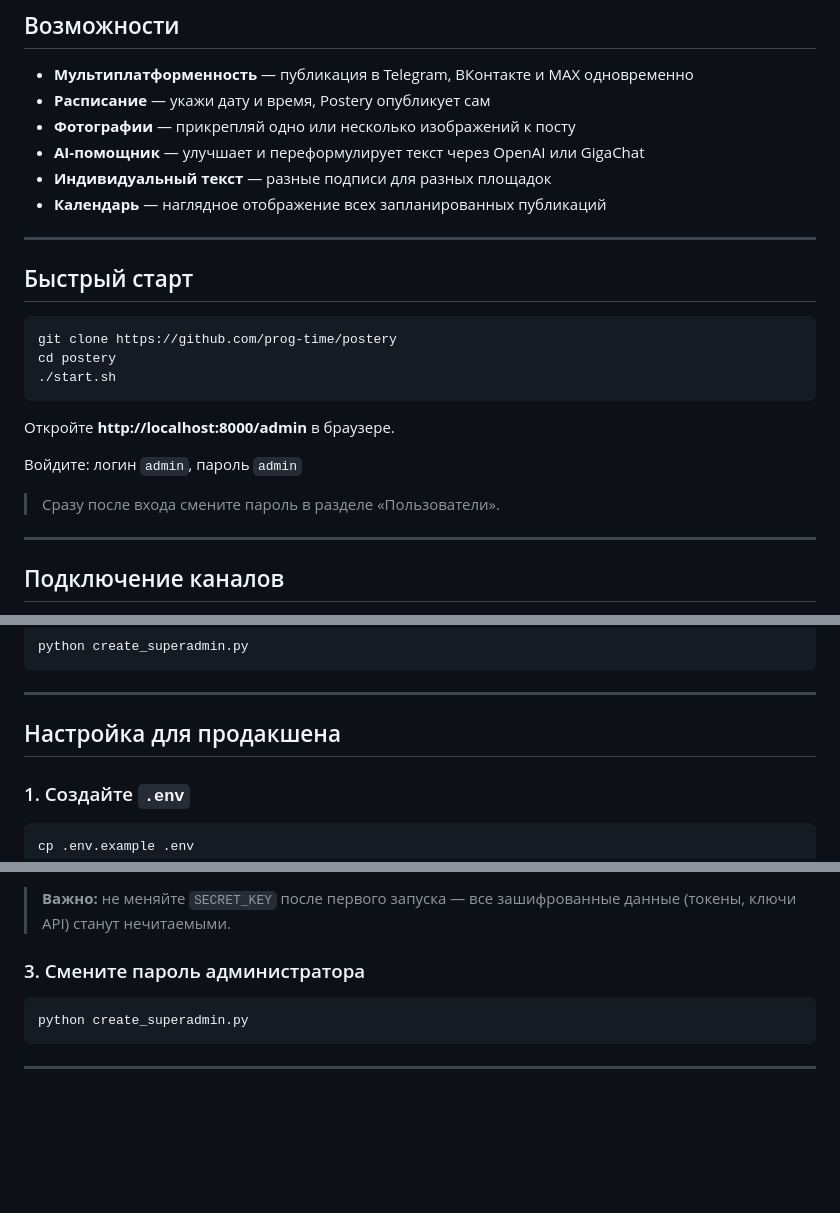
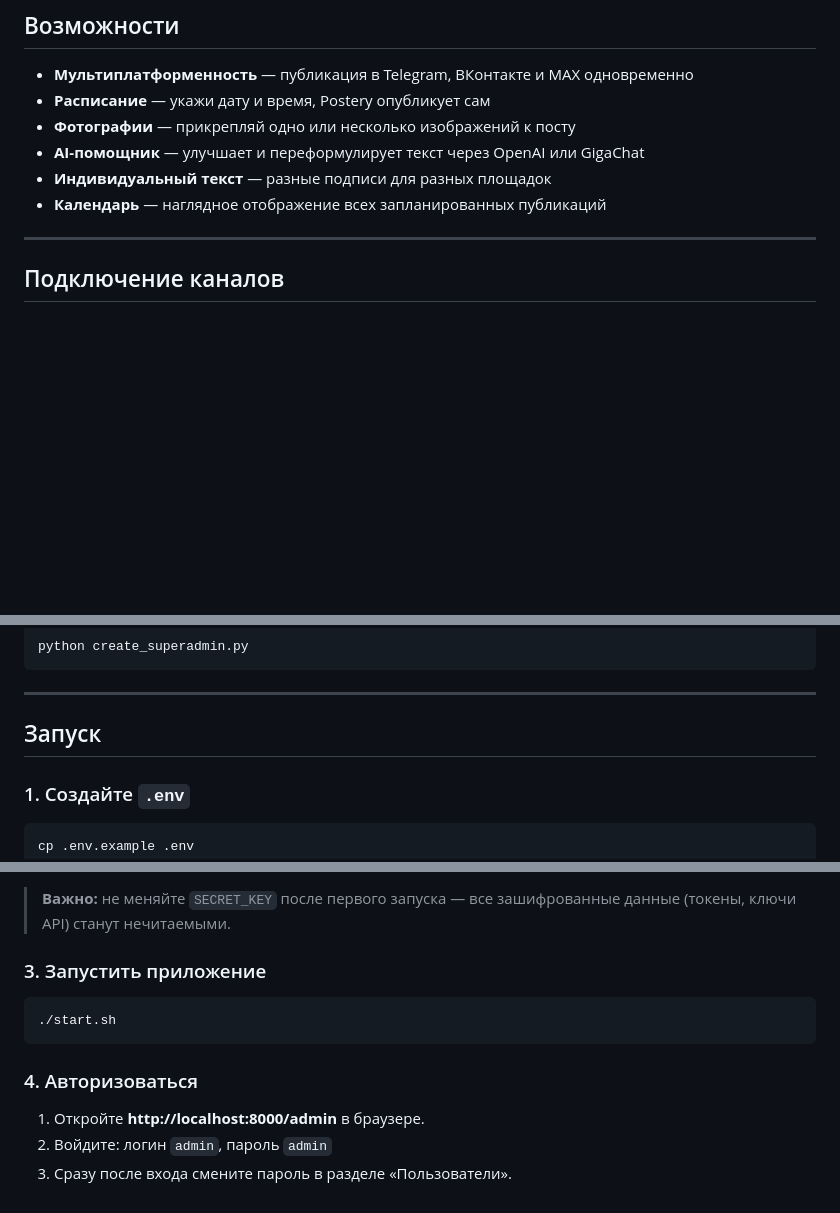
Before and after one commit to prog-time/postery, a Markdown page: README.md, 3 parts joined by grey strips. Drawn GitHub-style; blank space fills up the shorter version.

Commit message:
обновил README: реструктурировал раздел быстрого старта и запуска
Co-Authored-By: Claude Sonnet 4.6 <noreply@anthropic.com>

````diff
--- a/README.md
+++ b/README.md
@@ -18,22 +18,6 @@ Postery — инструмент для управления публикаци
 - **AI-помощник** — улучшает и переформулирует текст через OpenAI или GigaChat
 - **Индивидуальный текст** — разные подписи для разных площадок
 - **Календарь** — наглядное отображение всех запланированных публикаций
-
----
-
-## Быстрый старт
-
-```bash
-git clone https://github.com/prog-time/postery
-cd postery
-./start.sh
-```
-
-Откройте **http://localhost:8000/admin** в браузере.
-
-Войдите: логин `admin`, пароль `admin`
-
-> Сразу после входа смените пароль в разделе «Пользователи».
 
 ---
 
@@ -85,7 +69,7 @@ python create_superadmin.py
 
 ---
 
-## Настройка для продакшена
+## Запуск
 
 ### 1. Создайте `.env`
 
@@ -109,10 +93,14 @@ SECRET_KEY=<сгенерированный-ключ>
 
 > **Важно:** не меняйте `SECRET_KEY` после первого запуска — все зашифрованные данные (токены, ключи API) станут нечитаемыми.
 
-### 3. Смените пароль администратора
+### 3. Запустить приложение
 
 ```bash
-python create_superadmin.py
+./start.sh
 ```
 
----
+### 4. Авторизоваться
+
+1) Откройте **http://localhost:8000/admin** в браузере.
+2) Войдите: логин `admin`, пароль `admin`
+3) Сразу после входа смените пароль в разделе «Пользователи».
````
